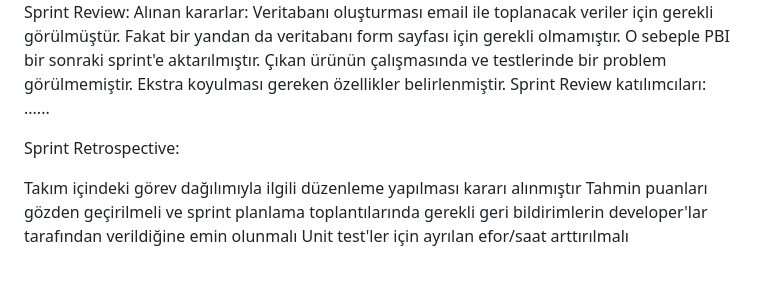
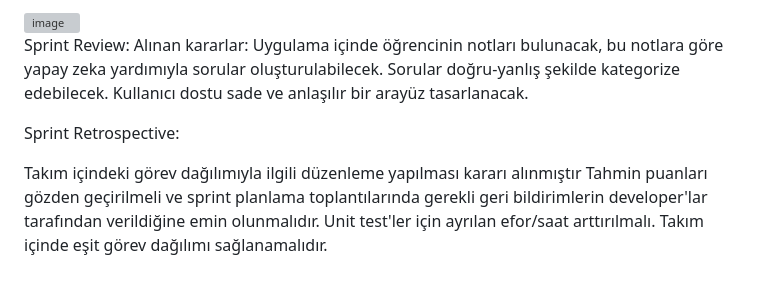
Before and after one commit to emirhanbaskaya/flutter_akademi_ios, a Markdown page: README.md, the part around the change printed below. Drawn GitHub-style; grey boxes are pictures that could not be loaded.

```diff
--- a/README.md
+++ b/README.md
@@ -58,10 +61,18 @@ Sprint board update: Sprint board screenshotları:
 
 
 
-Sprint Review: Alınan kararlar: Veritabanı oluşturması email ile toplanacak veriler için gerekli görülmüştür. Fakat bir yandan da veritabanı form sayfası için gerekli olmamıştır. O sebeple PBI bir sonraki sprint'e aktarılmıştır. Çıkan ürünün çalışmasında ve testlerinde bir problem görülmemiştir. Ekstra koyulması gereken özellikler belirlenmiştir. Sprint Review katılımcıları: ......
+<img width="503" alt="image" src="https://github.com/eliff5/flutter_akademi/assets/106667861/57416bc0-6552-4134-b43d-4aeb35098398">
+
+
+
+
+
+
+Sprint Review: Alınan kararlar: Uygulama içinde öğrencinin notları bulunacak, bu notlara göre yapay zeka yardımıyla sorular oluşturulabilecek. Sorular doğru-yanlış şekilde kategorize edebilecek. Kullanıcı dostu sade ve anlaşılır bir arayüz tasarlanacak.
 
 Sprint Retrospective:
 
 Takım içindeki görev dağılımıyla ilgili düzenleme yapılması kararı alınmıştır
-Tahmin puanları gözden geçirilmeli ve sprint planlama toplantılarında gerekli geri bildirimlerin developer'lar tarafından verildiğine emin olunmalı
-Unit test'ler için ayrılan efor/saat arttırılmalı
+Tahmin puanları gözden geçirilmeli ve sprint planlama toplantılarında gerekli geri bildirimlerin developer'lar tarafından verildiğine emin olunmalıdır.
+Unit test'ler için ayrılan efor/saat arttırılmalı.
+Takım içinde eşit görev dağılımı sağlanamalıdır.
```
Also changed, not shown: other parts of README.md (+3 -0 lines).
